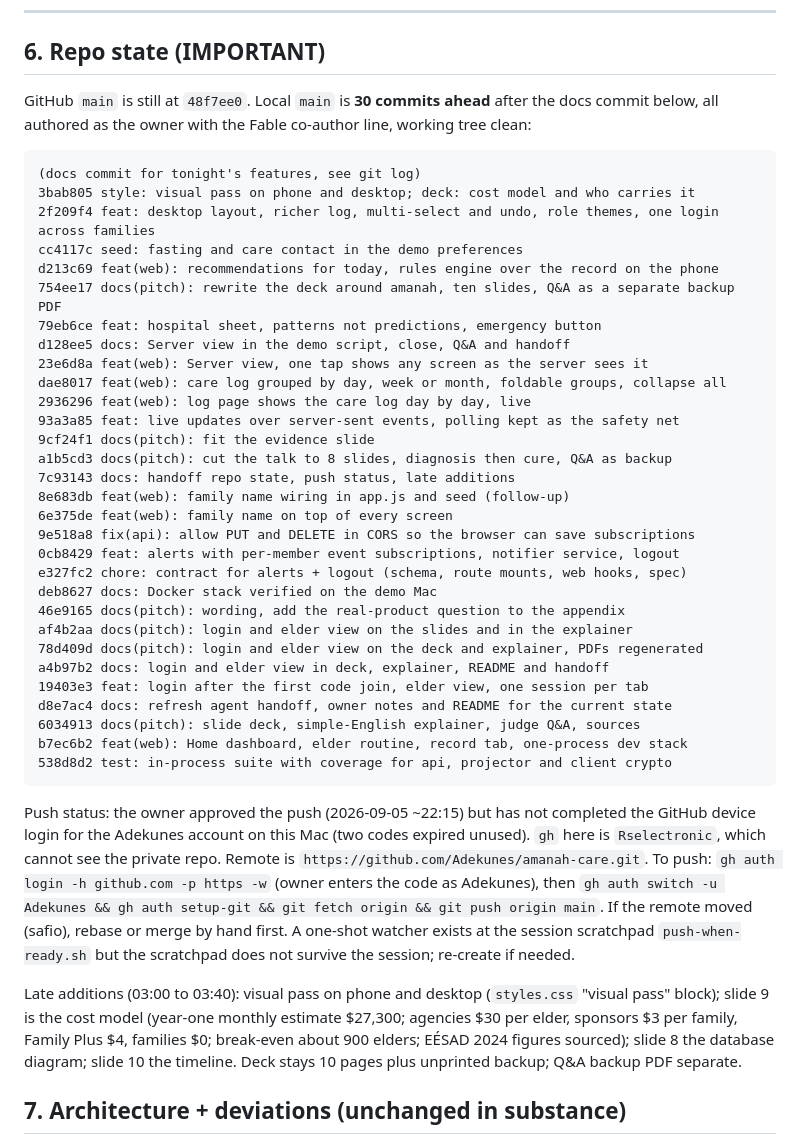
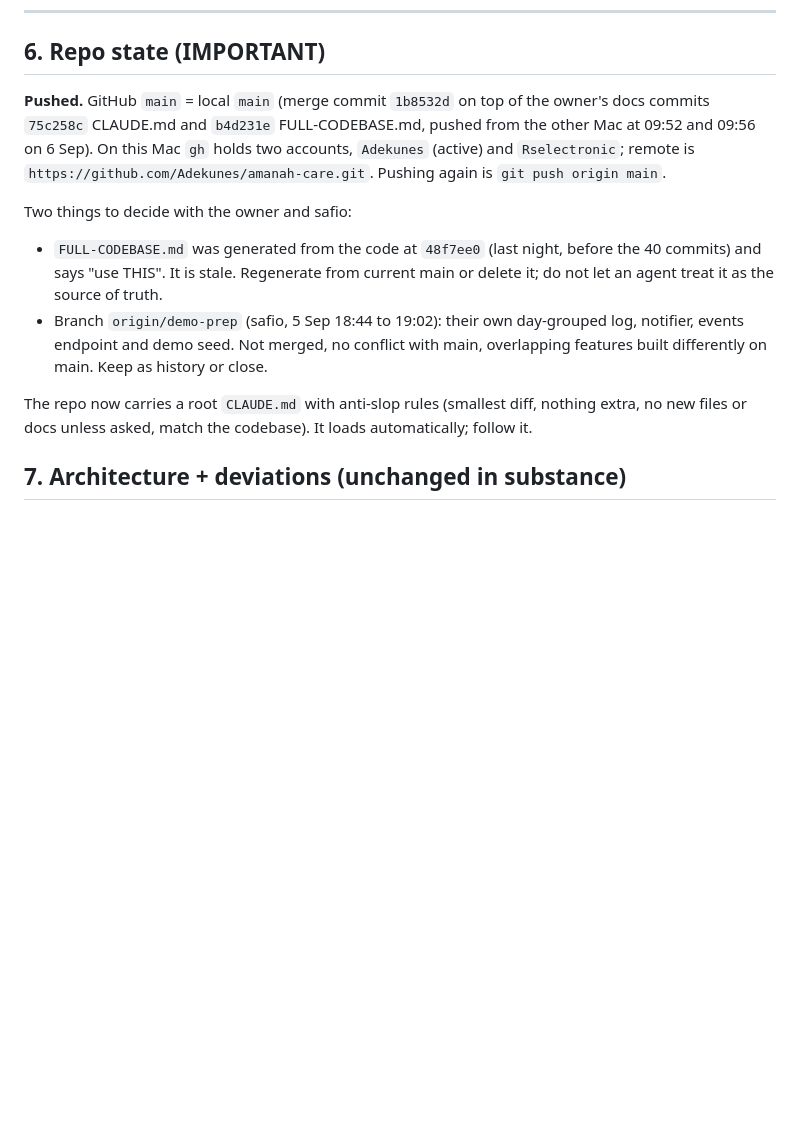
Before and after one commit to Adekunes/amanah-care, a Markdown page: agents/HANDOFF.md, the part around the change. GitHub-like rendering; blank space fills up the shorter version.

Commit message:
docs: handoff repo state after the push
Co-Authored-By: Claude Fable 5.1 <noreply@anthropic.com>

````diff
--- a/agents/HANDOFF.md
+++ b/agents/HANDOFF.md
@@ -105,44 +105,13 @@ Elder consent filter + audience filtering (needs a scoped support key); RTL Urdu
 
 ## 6. Repo state (IMPORTANT)
 
-GitHub `main` is still at `48f7ee0`. Local `main` is **30 commits ahead** after the docs commit below, all authored as the owner with the Fable co-author line, working tree clean:
+**Pushed.** GitHub `main` = local `main` (merge commit `1b8532d` on top of the owner's docs commits `75c258c` CLAUDE.md and `b4d231e` FULL-CODEBASE.md, pushed from the other Mac at 09:52 and 09:56 on 6 Sep). On this Mac `gh` holds two accounts, `Adekunes` (active) and `Rselectronic`; remote is `https://github.com/Adekunes/amanah-care.git`. Pushing again is `git push origin main`.
 
-```
-(docs commit for tonight's features, see git log)
-3bab805 style: visual pass on phone and desktop; deck: cost model and who carries it
-2f209f4 feat: desktop layout, richer log, multi-select and undo, role themes, one login across families
-cc4117c seed: fasting and care contact in the demo preferences
-d213c69 feat(web): recommendations for today, rules engine over the record on the phone
-754ee17 docs(pitch): rewrite the deck around amanah, ten slides, Q&A as a separate backup PDF
-79eb6ce feat: hospital sheet, patterns not predictions, emergency button
-d128ee5 docs: Server view in the demo script, close, Q&A and handoff
-23e6d8a feat(web): Server view, one tap shows any screen as the server sees it
-dae8017 feat(web): care log grouped by day, week or month, foldable groups, collapse all
-2936296 feat(web): log page shows the care log day by day, live
-93a3a85 feat: live updates over server-sent events, polling kept as the safety net
-9cf24f1 docs(pitch): fit the evidence slide
-a1b5cd3 docs(pitch): cut the talk to 8 slides, diagnosis then cure, Q&A as backup
-7c93143 docs: handoff repo state, push status, late additions
-8e683db feat(web): family name wiring in app.js and seed (follow-up)
-6e375de feat(web): family name on top of every screen
-9e518a8 fix(api): allow PUT and DELETE in CORS so the browser can save subscriptions
-0cb8429 feat: alerts with per-member event subscriptions, notifier service, logout
-e327fc2 chore: contract for alerts + logout (schema, route mounts, web hooks, spec)
-deb8627 docs: Docker stack verified on the demo Mac
-46e9165 docs(pitch): wording, add the real-product question to the appendix
-af4b2aa docs(pitch): login and elder view on the slides and in the explainer
-78d409d docs(pitch): login and elder view on the deck and explainer, PDFs regenerated
-a4b97b2 docs: login and elder view in deck, explainer, README and handoff
-19403e3 feat: login after the first code join, elder view, one session per tab
-d8e7ac4 docs: refresh agent handoff, owner notes and README for the current state
-6034913 docs(pitch): slide deck, simple-English explainer, judge Q&A, sources
-b7ec6b2 feat(web): Home dashboard, elder routine, record tab, one-process dev stack
-538d8d2 test: in-process suite with coverage for api, projector and client crypto
-```
+Two things to decide with the owner and safio:
+- `FULL-CODEBASE.md` was generated from the code at `48f7ee0` (last night, before the 40 commits) and says "use THIS". It is stale. Regenerate from current main or delete it; do not let an agent treat it as the source of truth.
+- Branch `origin/demo-prep` (safio, 5 Sep 18:44 to 19:02): their own day-grouped log, notifier, events endpoint and demo seed. Not merged, no conflict with main, overlapping features built differently on main. Keep as history or close.
 
-Push status: the owner approved the push (2026-09-05 ~22:15) but has not completed the GitHub device login for the Adekunes account on this Mac (two codes expired unused). `gh` here is `Rselectronic`, which cannot see the private repo. Remote is `https://github.com/Adekunes/amanah-care.git`. To push: `gh auth login -h github.com -p https -w` (owner enters the code as Adekunes), then `gh auth switch -u Adekunes && gh auth setup-git && git fetch origin && git push origin main`. If the remote moved (safio), rebase or merge by hand first. A one-shot watcher exists at the session scratchpad `push-when-ready.sh` but the scratchpad does not survive the session; re-create if needed.
-
-Late additions (03:00 to 03:40): visual pass on phone and desktop (`styles.css` "visual pass" block); slide 9 is the cost model (year-one monthly estimate $27,300; agencies $30 per elder, sponsors $3 per family, Family Plus $4, families $0; break-even about 900 elders; EÉSAD 2024 figures sourced); slide 8 the database diagram; slide 10 the timeline. Deck stays 10 pages plus unprinted backup; Q&A backup PDF separate.
+The repo now carries a root `CLAUDE.md` with anti-slop rules (smallest diff, nothing extra, no new files or docs unless asked, match the codebase). It loads automatically; follow it.
 
 ## 7. Architecture + deviations (unchanged in substance)
 
````
